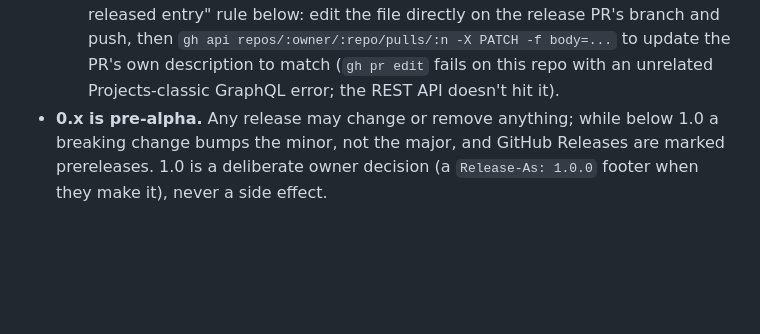
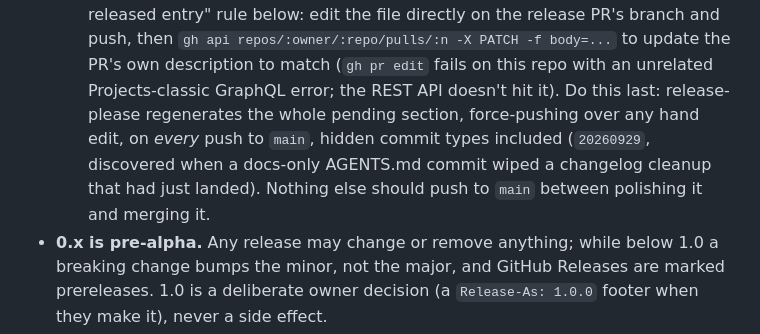
Before and after one commit to andersthemagi/reliquary, a Markdown page: AGENTS.md, the part around the change. GitHub-like rendering; blank space fills up the shorter version.

Commit message:
docs(agents): correct the changelog-polish note: do it last, every push wipes it
Found out by doing it in the wrong order: the previous commit here
force-regenerated the pending release PR's CHANGELOG.md, silently
undoing the cleanup made moments before, because release-please
rebuilds that whole section from the commit log on every push to
main, this docs-only one included, not just feat/fix pushes.

Co-Authored-By: Claude Sonnet 5 <noreply@anthropic.com>

```diff
--- a/AGENTS.md
+++ b/AGENTS.md
@@ -440,7 +440,12 @@ it there.
     and push, then `gh api repos/:owner/:repo/pulls/:n -X PATCH -f
     body=...` to update the PR's own description to match (`gh pr edit`
     fails on this repo with an unrelated Projects-classic GraphQL error;
-    the REST API doesn't hit it).
+    the REST API doesn't hit it). Do this last: release-please
+    regenerates the whole pending section, force-pushing over any hand
+    edit, on *every* push to `main`, hidden commit types included
+    (`20260929`, discovered when a docs-only AGENTS.md commit wiped a
+    changelog cleanup that had just landed). Nothing else should push to
+    `main` between polishing it and merging it.
 - **0.x is pre-alpha.** Any release may change or remove anything; while
   below 1.0 a breaking change bumps the minor, not the major, and GitHub
   Releases are marked prereleases. 1.0 is a deliberate owner decision (a
```
